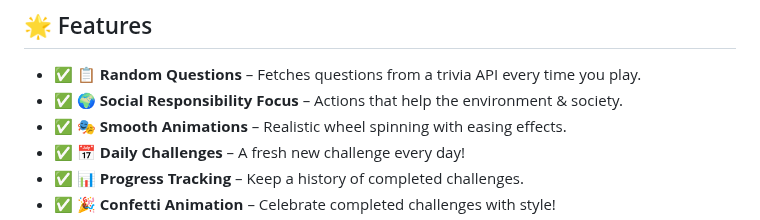
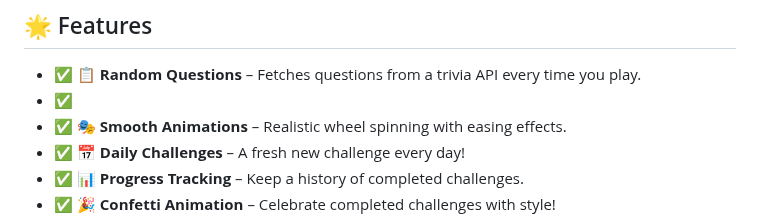
Before and after one commit to KelvCodes/Quiz-App, a Markdown page: README.md, the part around the change. GitHub-like rendering.

```diff
--- a/README.md
+++ b/README.md
@@ -9,7 +9,7 @@ Built with **HTML**, **CSS**, and **JavaScript** – no backend required! 🚀
 
 ## 🌟 Features
 - ✅ **📋 Random Questions** – Fetches questions from a trivia API every time you play.
-- ✅ **🌍 Social Responsibility Focus** – Actions that help the environment & society.
+- ✅
 - ✅ **🎭 Smooth Animations** – Realistic wheel spinning with easing effects.
 - ✅ **📅 Daily Challenges** – A fresh new challenge every day!
 - ✅ **📊 Progress Tracking** – Keep a history of completed challenges.
```
